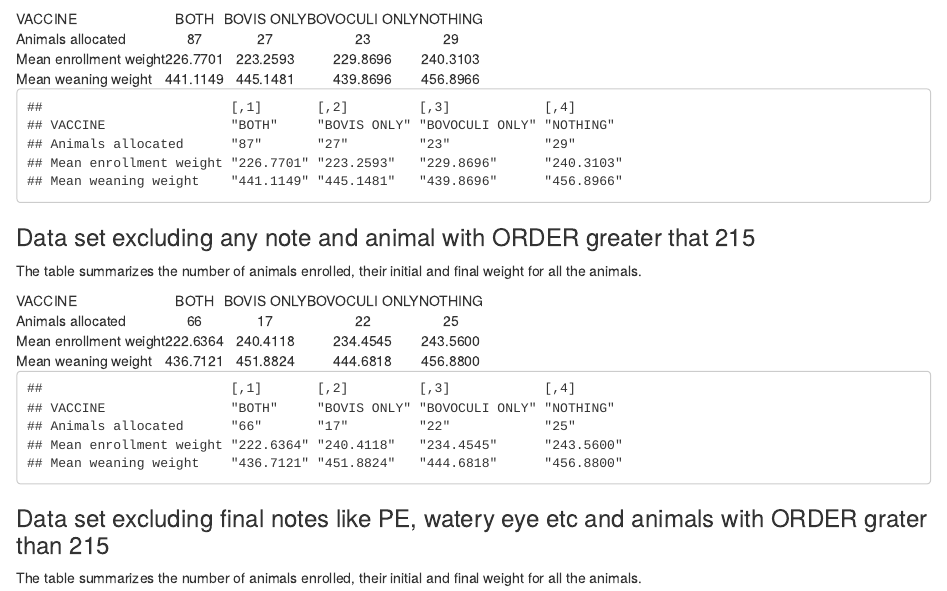
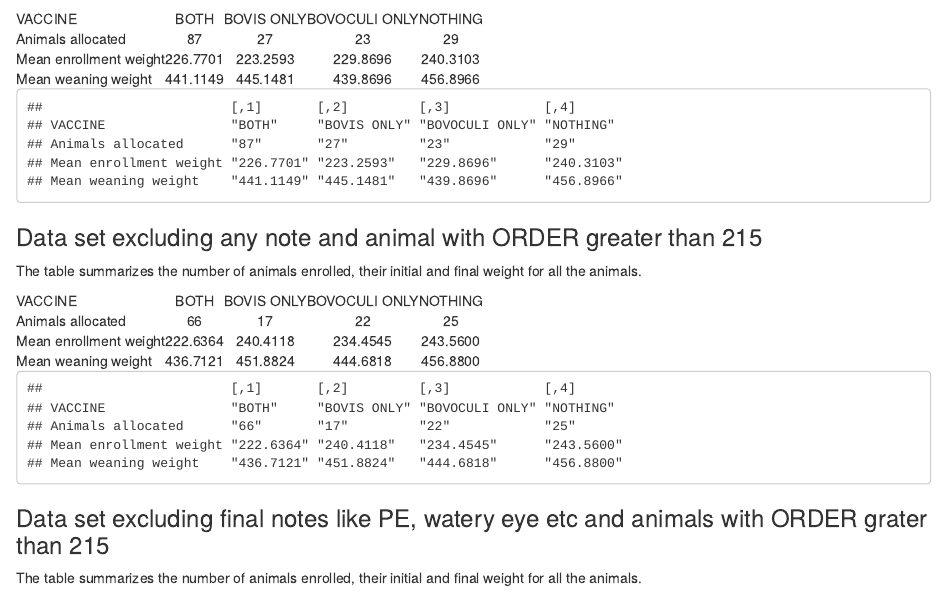
Before and after one commit to fonsecalex258/Pinkeye_Trial_Results, an R Markdown document (Pinkeye.Rmd): the page in a window 1100 px wide, from 2600 px down. Rendered offline with R 4.5, knitr and Pandoc, with nearby package versions.

Commit message:
Correction

````diff
--- a/Pinkeye.Rmd
+++ b/Pinkeye.Rmd
@@ -408,7 +408,7 @@ table1
 
 ```
 
-### Data set excluding any note and animal with ORDER greater that 215
+### Data set excluding any note and animal with ORDER greater than 215
 The table summarizes the number of animals enrolled, their initial and final weight for all the animals.
 
 ```{r , echo=F, message=F, warning = FALSE}
````
